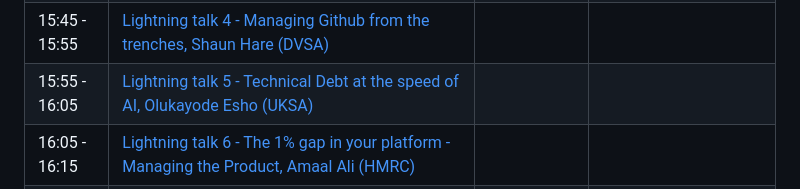
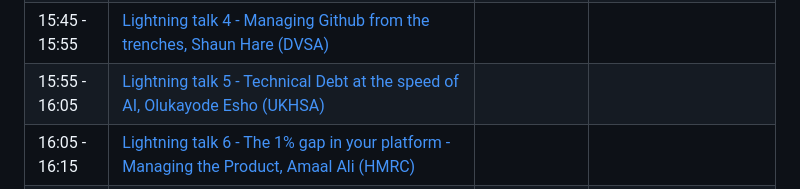
Before and after one commit to uk-x-gov-software-community/uk-x-gov-software-community.github.io, a Markdown page: conferences/2026-09-30.md, the part around the change. GitHub-like rendering.

Commit message:
GH-154: Correct agenda typo

```diff
--- a/conferences/2026-09-30.md
+++ b/conferences/2026-09-30.md
@@ -70,7 +70,7 @@ You can book a wide range of hotels in the area through CTM or any other provide
 | 15:25 - 15:35 | [Lightning talk 2 - Building the front door to government tech, Lianne Williams and Stephen Smallbones (DSIT)](#building-the-front-door-to-government-tech)                                            |                  |                                         |
 | 15:35 - 15:45 | [Lightning talk 3 - AI in Engineering, Andy Poole (UKHO)](#ai-in-engineering)                                                                                                                          |                  |                                         |
 | 15:45 - 15:55 | [Lightning talk 4 - Managing Github from the trenches, Shaun Hare (DVSA)](#managing-github-from-the-trenches)                                                                                          |                  |                                         |
-| 15:55 - 16:05 | [Lightning talk 5 - Technical Debt at the speed of AI,  Olukayode Esho (UKSA)](#technical-debt-at-the-speed-of-ai)                                                                                     |                  |                                         |
+| 15:55 - 16:05 | [Lightning talk 5 - Technical Debt at the speed of AI,  Olukayode Esho (UKHSA)](#technical-debt-at-the-speed-of-ai)                                                                                     |                  |                                         |
 | 16:05 - 16:15 | [Lightning talk 6 - The 1% gap in your platform - Managing the Product, Amaal Ali (HMRC)](#the-1%25-gap-in-your-platform---managing-the-product)                                                       |                  |                                         |
 | 16:15 - 16:40 | Panel Q&A                                                                                                                                                                                              |                  |                                         |
 | 16:40 - 17:00 | Closing Session                                                                                                                                                                                        |                  |                                         |
```
